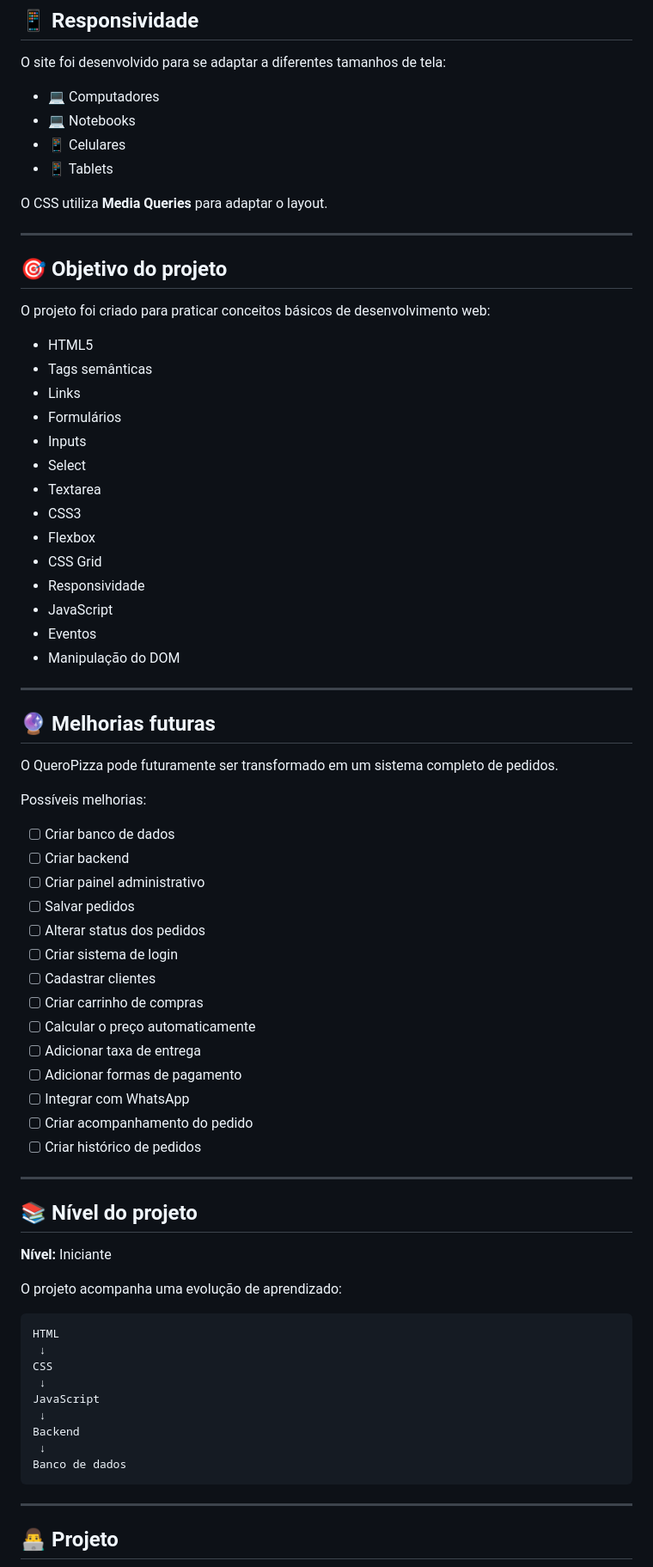
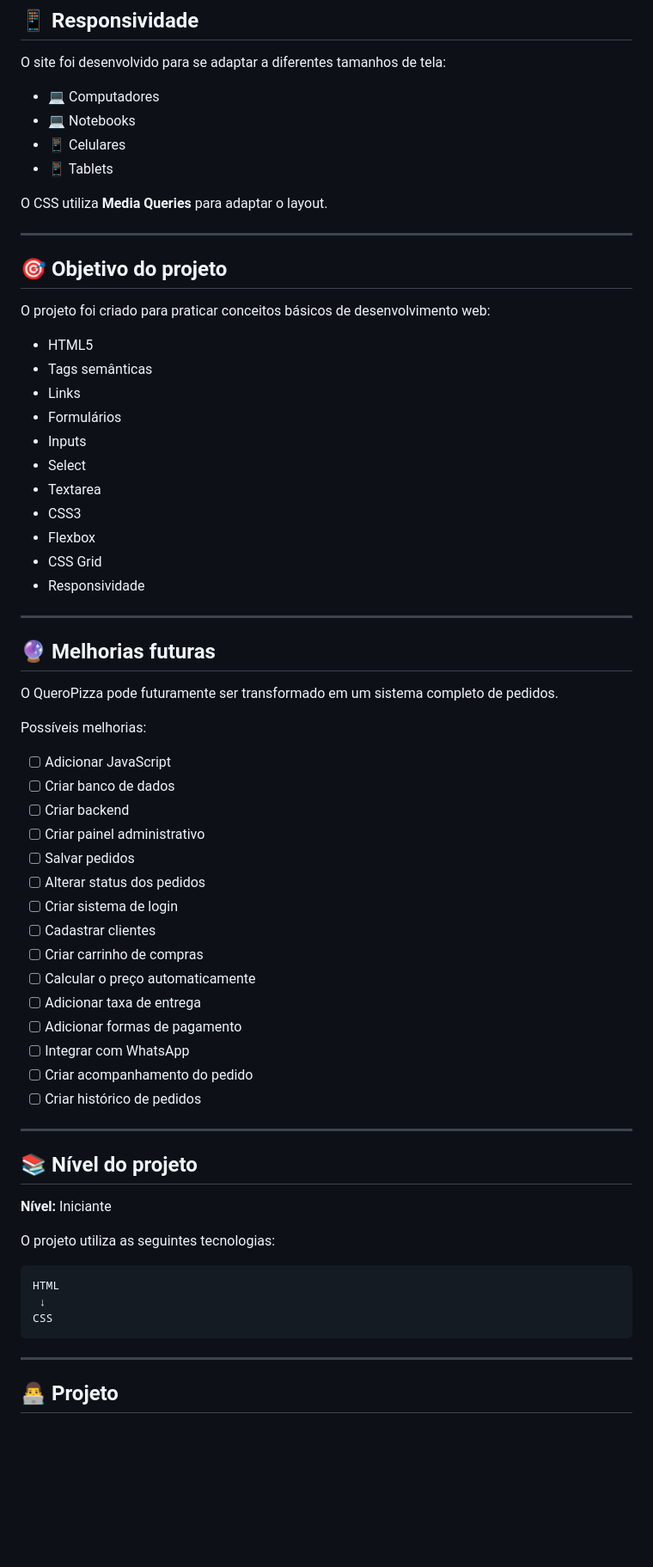
Before and after one commit to LucasDias0259/Projeto-QueroPizza, a Markdown page: README.md, the part around one of its changes. Shown at 86% size. GitHub-like rendering; blank space fills up the shorter version.

Commit message:
Revise README for clarity and detail
Updated README.md to clarify project features and limitations.

````diff
--- a/README.md
+++ b/README.md
@@ -191,10 +192,10 @@ Para facilitar o desenvolvimento, pode ser utilizada a extensão **Live Server**
 
 O site foi desenvolvido para se adaptar a diferentes tamanhos de tela:
 
-* 💻 Computadores
-* 💻 Notebooks
-* 📱 Celulares
-* 📱 Tablets
+- 💻 Computadores
+- 💻 Notebooks
+- 📱 Celulares
+- 📱 Tablets
 
 O CSS utiliza **Media Queries** para adaptar o layout.
 
@@ -204,20 +205,17 @@ O CSS utiliza **Media Queries** para adaptar o layout.
 
 O projeto foi criado para praticar conceitos básicos de desenvolvimento web:
 
-* HTML5
-* Tags semânticas
-* Links
-* Formulários
-* Inputs
-* Select
-* Textarea
-* CSS3
-* Flexbox
-* CSS Grid
-* Responsividade
-* JavaScript
-* Eventos
-* Manipulação do DOM
+- HTML5
+- Tags semânticas
+- Links
+- Formulários
+- Inputs
+- Select
+- Textarea
+- CSS3
+- Flexbox
+- CSS Grid
+- Responsividade
 
 ---
 
@@ -227,20 +225,21 @@ O QueroPizza pode futuramente ser transformado em um sistema completo de pedidos
 
 Possíveis melhorias:
 
-* [ ] Criar banco de dados
-* [ ] Criar backend
-* [ ] Criar painel administrativo
-* [ ] Salvar pedidos
-* [ ] Alterar status dos pedidos
-* [ ] Criar sistema de login
-* [ ] Cadastrar clientes
-* [ ] Criar carrinho de compras
-* [ ] Calcular o preço automaticamente
-* [ ] Adicionar taxa de entrega
-* [ ] Adicionar formas de pagamento
-* [ ] Integrar com WhatsApp
-* [ ] Criar acompanhamento do pedido
-* [ ] Criar histórico de pedidos
+- [ ] Adicionar JavaScript
+- [ ] Criar banco de dados
+- [ ] Criar backend
+- [ ] Criar painel administrativo
+- [ ] Salvar pedidos
+- [ ] Alterar status dos pedidos
+- [ ] Criar sistema de login
+- [ ] Cadastrar clientes
+- [ ] Criar carrinho de compras
+- [ ] Calcular o preço automaticamente
+- [ ] Adicionar taxa de entrega
+- [ ] Adicionar formas de pagamento
+- [ ] Integrar com WhatsApp
+- [ ] Criar acompanhamento do pedido
+- [ ] Criar histórico de pedidos
 
 ---
 
@@ -248,18 +247,12 @@ Possíveis melhorias:
 
 **Nível:** Iniciante
 
-O projeto acompanha uma evolução de aprendizado:
+O projeto utiliza as seguintes tecnologias:
 
 ```text
 HTML
  ↓
 CSS
- ↓
-JavaScript
- ↓
-Backend
- ↓
-Banco de dados
 ```
 
 ---
````
Also changed, not shown: other parts of README.md (+45 -44 lines).
